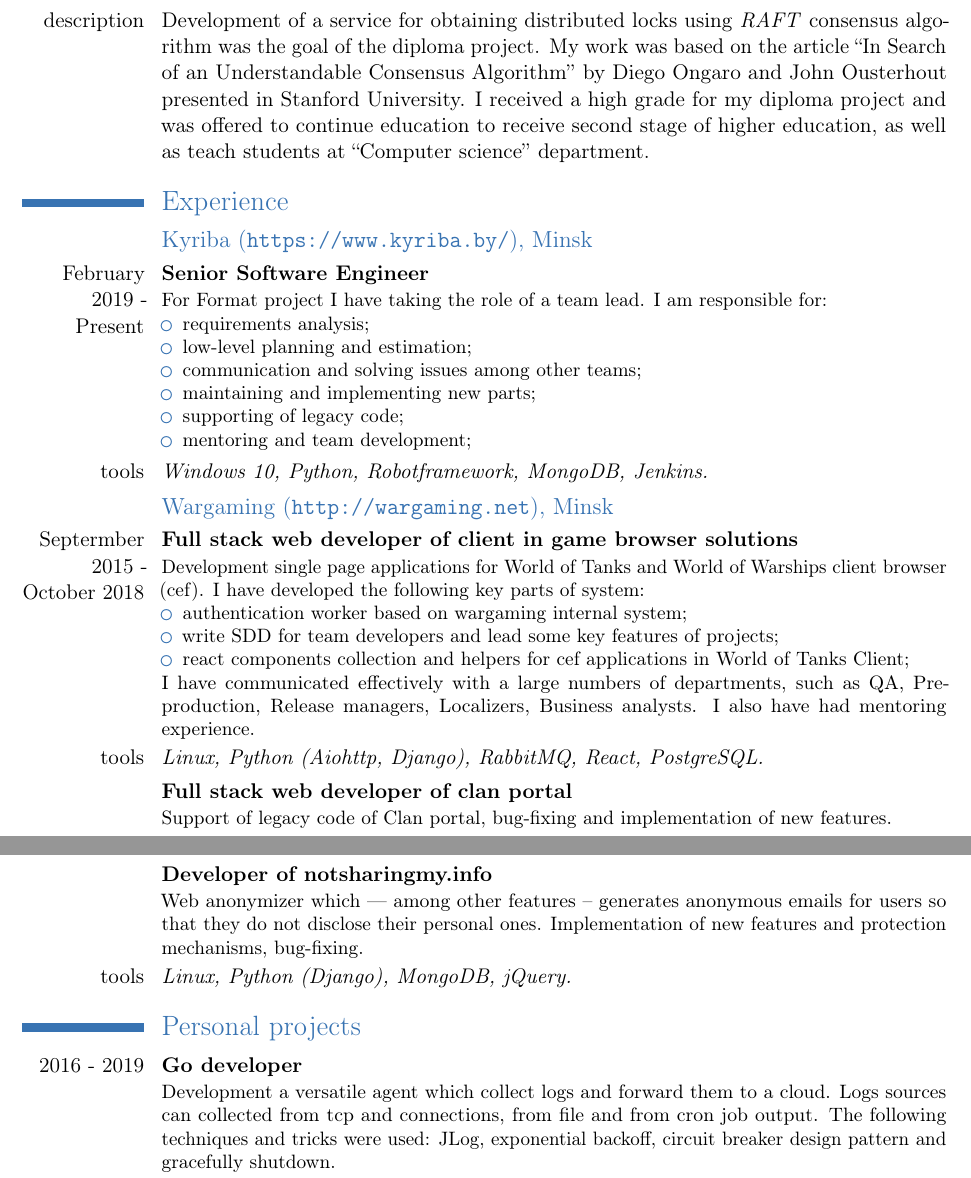
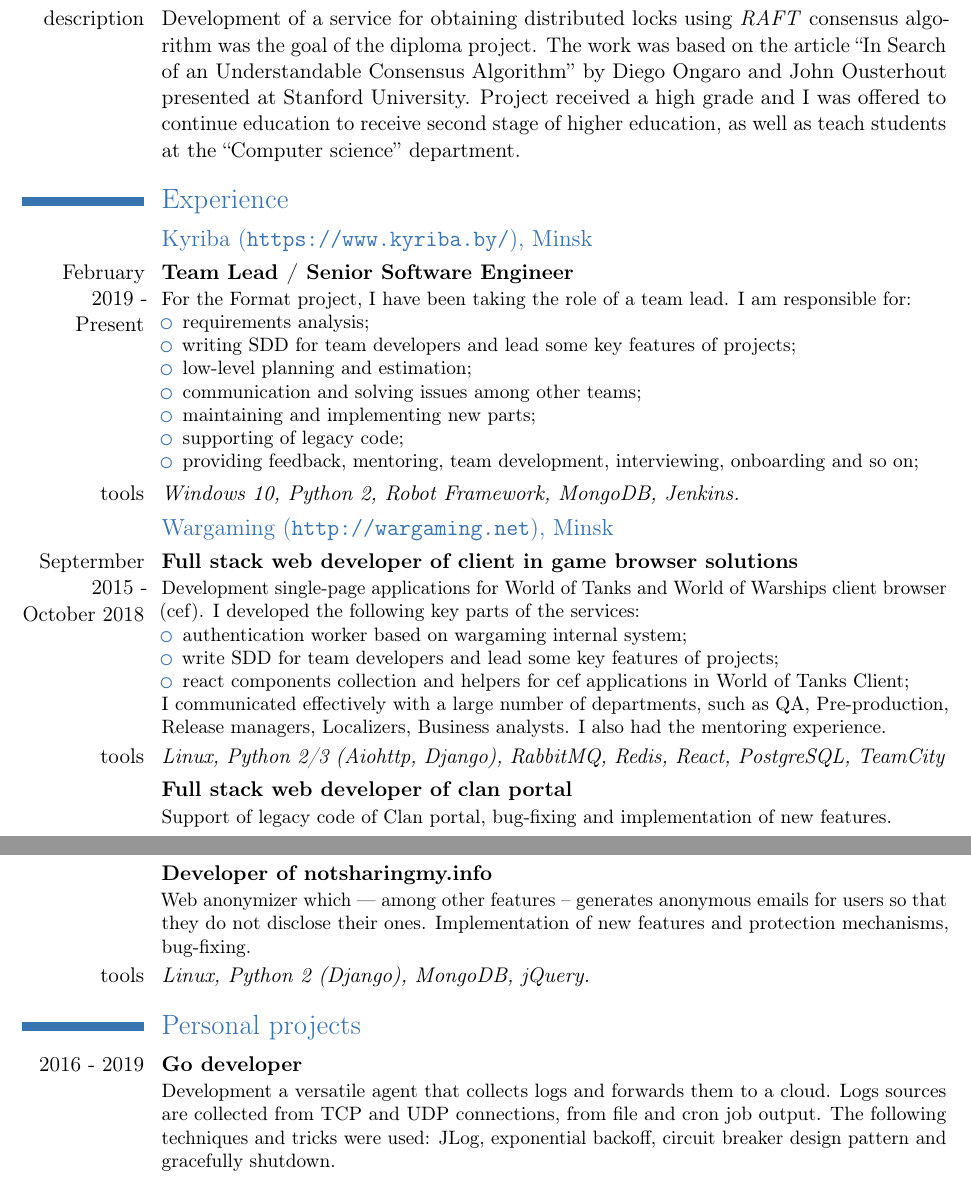
Before and after one commit to achernetsky/resume, a LaTeX CV (resume.tex): two parts of pages 1 and 3 of 3, joined at a grey line, cut so that both start at the same text. Compiled offline with pdfLaTeX.

Commit message:
Resume has got update

```diff
--- a/resume.tex
+++ b/resume.tex
@@ -11,7 +11,6 @@
 \mobile{+375~(29)~3683767}
 \email{alexander.chernetsky@gmail.com}
 \extrainfo{Birthday date: 10 Jun 1991}
-\photo[64pt]{picture}
 
 \begin{document}
 
@@ -22,31 +21,32 @@
 
 \section{Diploma project}
 \cvline{title}{\emph{Service to provide distributed locks and storage of configurations}}
-\cvline{description}{Development of a service for obtaining distributed locks using \emph{RAFT} consensus algorithm was the goal of the diploma project. My work was based on the article ``In Search of an Understandable Consensus Algorithm'' by Diego Ongaro and John Ousterhout presented in Stanford University. I received a high grade for my diploma project and was offered to continue education to receive second stage of higher education, as well as teach students at ``Computer science'' department.}
+\cvline{description}{Development of a service for obtaining distributed locks using \emph{RAFT} consensus algorithm was the goal of the diploma project. The work was based on the article ``In Search of an Understandable Consensus Algorithm'' by Diego Ongaro and John Ousterhout presented at Stanford University. Project received a high grade and I was offered to continue education to receive second stage of higher education, as well as teach students at the ``Computer science'' department.}
 
 \section{Experience}
 
 \subsection{Kyriba (\url{https://www.kyriba.by/}), Minsk}
-\cventry{February 2019 - Present}{Senior Software Engineer}{}{}{}{For Format project I have taking the role of a team lead. I am responsible for:
+\cventry{February 2019 - Present}{Team Lead / Senior Software Engineer}{}{}{}{For the Format project, I have been taking the role of a team lead. I am responsible for:
 \begin{itemize}
   \item requirements analysis;
+  \item writing SDD for team developers and lead some key features of projects;
   \item low-level planning and estimation;
   \item communication and solving issues among other teams;
   \item maintaining and implementing new parts;
   \item supporting of legacy code;
-  \item mentoring and team development;
+  \item providing feedback, mentoring, team development, interviewing, onboarding and so on;
 \end{itemize}}
-\cvline{tools}{\emph{Windows 10, Python, Robotframework, MongoDB, Jenkins.}}
+\cvline{tools}{\emph{Windows 10, Python 2, Robot Framework, MongoDB, Jenkins.}}
 
 \subsection{Wargaming (\url{http://wargaming.net}), Minsk}
-\cventry{Septermber 2015 - October 2018}{Full stack web developer of client in game browser solutions}{}{}{}{Development single page applications for World of Tanks and World of Warships client browser (cef). I have developed the following key parts of system:
+\cventry{Septermber 2015 - October 2018}{Full stack web developer of client in game browser solutions}{}{}{}{Development single-page applications for World of Tanks and World of Warships client browser (cef). I developed the following key parts of the services:
 \begin{itemize}
   \item authentication worker based on wargaming internal system;
   \item write SDD for team developers and lead some key features of projects;
   \item react components collection and helpers for cef applications in World of Tanks Client;
 \end{itemize}
-I have communicated effectively with a large numbers of departments, such as QA, Pre-production, Release managers, Localizers, Business analysts.
-I also have had mentoring experience.}
-\cvline{tools}{\emph{Linux, Python (Aiohttp, Django), RabbitMQ, React, PostgreSQL.}}
+I communicated effectively with a large number of departments, such as QA, Pre-production, Release managers, Localizers, Business analysts.
+I also had the mentoring experience.}
+\cvline{tools}{\emph{Linux, Python 2/3 (Aiohttp, Django), RabbitMQ, Redis, React, PostgreSQL, TeamCity}}
 
 \cventry{}{Full stack web developer of clan portal}{}{}{}{Support of legacy code of \href{http://wargaming.net/clans}{Clan portal}, bug-fixing and implementation of new features.}
@@ -87,11 +87,11 @@
 \cventry{}{Developer of \href{http://invitebox.com}{invitebox.com}}{}{}{}{InviteBox is a widget for swift referral promotions over social networks, email, and mobile phones. Implementation of new features, bug-fixing, support of legacy code.}
 \cvline{tools}{\emph{Linux, Python (Django, DjangoCMS), Javascript, PostgreSQL.}}
 
-\cventry{}{Developer of \href{http://notsharingmy.info}{notsharingmy.info}}{}{}{}{Web anonymizer which --- among other features -- generates anonymous emails for users so that they do not disclose their personal ones. Implementation of new features and protection mechanisms, bug-fixing.}
-\cvline{tools}{\emph{Linux, Python (Django), MongoDB, jQuery.}}
+\cventry{}{Developer of \href{http://notsharingmy.info}{notsharingmy.info}}{}{}{}{Web anonymizer which --- among other features -- generates anonymous emails for users so that they do not disclose their ones. Implementation of new features and protection mechanisms, bug-fixing.}
+\cvline{tools}{\emph{Linux, Python 2 (Django), MongoDB, jQuery.}}
 
 \section{Personal projects}
-\cventry{2016 - 2019}{Go developer}{}{}{}{Development a versatile agent which collect logs and forward them to a cloud. Logs sources can collected from tcp and connections, from file and from cron job output. The following techniques and tricks were used: \href{https://github.com/omniti-labs/jlog}{JLog}, \href{https://en.wikipedia.org/wiki/Exponential_backoff}{exponential backoff}, \href{https://en.wikipedia.org/wiki/Circuit_breaker_design_pattern}{circuit breaker design pattern} and gracefully shutdown.}
+\cventry{2016 - 2019}{Go developer}{}{}{}{Development a versatile agent that collects logs and forwards them to a cloud. Logs sources are collected from TCP and UDP connections, from file and cron job output. The following techniques and tricks were used: \href{https://github.com/omniti-labs/jlog}{JLog}, \href{https://en.wikipedia.org/wiki/Exponential_backoff}{exponential backoff}, \href{https://en.wikipedia.org/wiki/Circuit_breaker_design_pattern}{circuit breaker design pattern} and gracefully shutdown.}
 \cvline{tools}{\emph{Linux, Go.}}
 
 \cventry{2018 - 2019}{ClojureScript developer}{}{}{}{Development a web-based data visualization dashboard}
```
Also changed, not shown: resume.tex (22 more changed lines).
